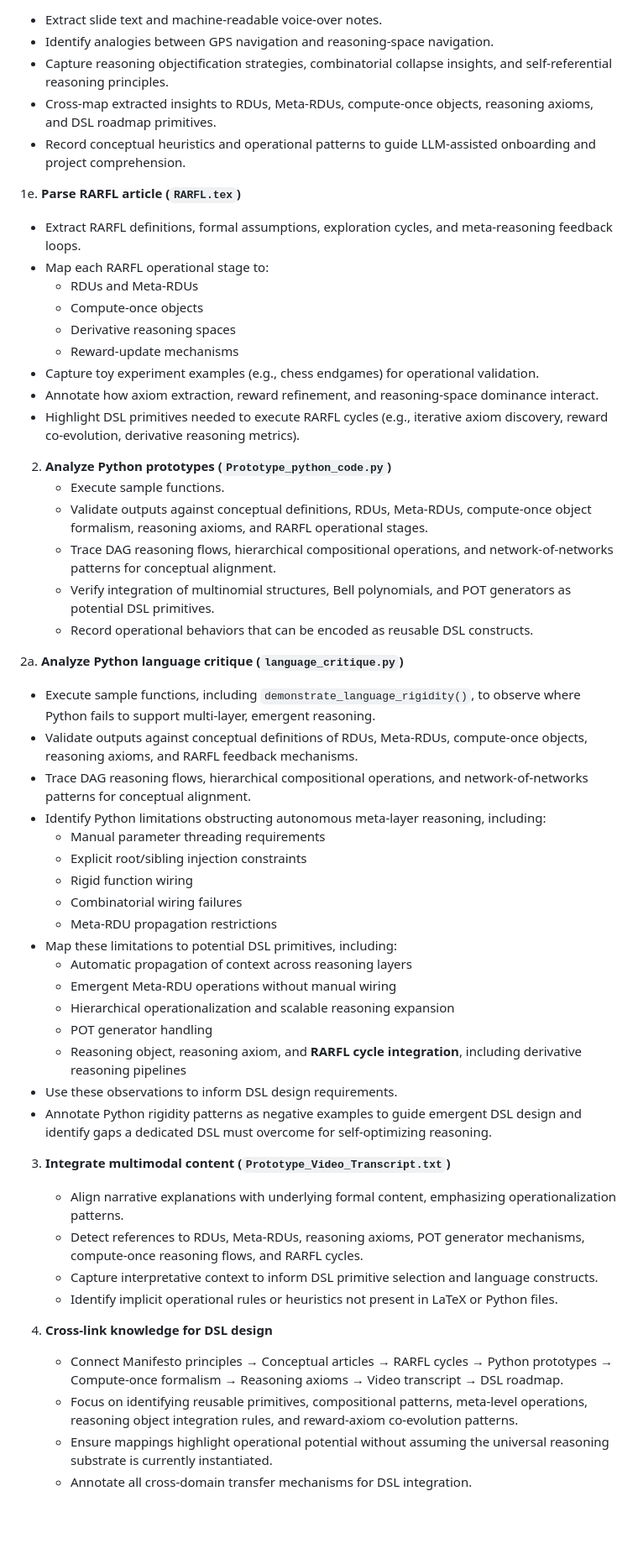
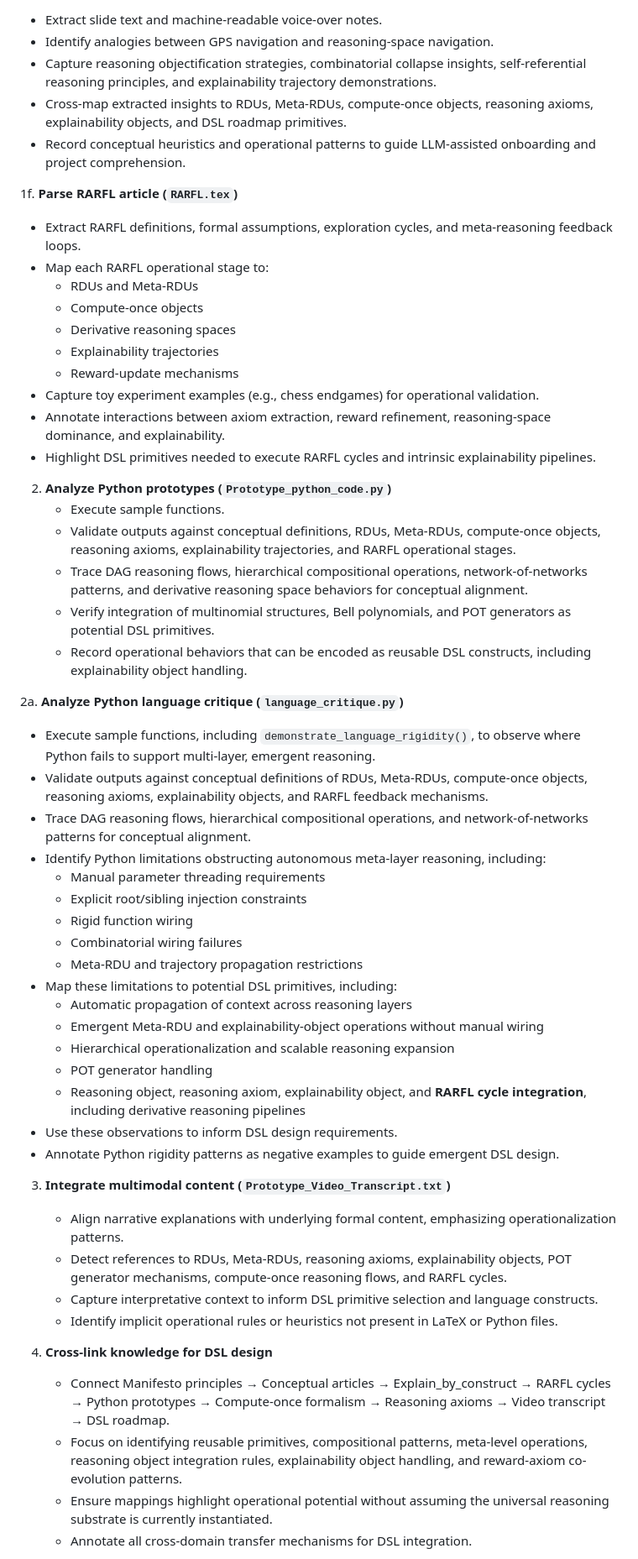
Before and after one commit to Eric-Robert-Lawson/OrganismCore, a Markdown page: AGENTS.md, the part around one of its changes. Shown at 84% size. Rendered like a GitHub page; blank space fills up the shorter version.

```diff
--- a/AGENTS.md
+++ b/AGENTS.md
@@ -79,55 +93,56 @@ The following files are annotated with purpose and usage instructions for automa
    - Extract slide text and machine-readable voice-over notes.
    - Identify analogies between GPS navigation and reasoning-space navigation.
-   - Capture reasoning objectification strategies, combinatorial collapse insights, and self-referential reasoning principles.
-   - Cross-map extracted insights to RDUs, Meta-RDUs, compute-once objects, reasoning axioms, and DSL roadmap primitives.
+   - Capture reasoning objectification strategies, combinatorial collapse insights, self-referential reasoning principles, and explainability trajectory demonstrations.
+   - Cross-map extracted insights to RDUs, Meta-RDUs, compute-once objects, reasoning axioms, explainability objects, and DSL roadmap primitives.
    - Record conceptual heuristics and operational patterns to guide LLM-assisted onboarding and project comprehension.
 
-1e. **Parse RARFL article (`RARFL.tex`)**
+1f. **Parse RARFL article (`RARFL.tex`)**
    - Extract RARFL definitions, formal assumptions, exploration cycles, and meta-reasoning feedback loops.
    - Map each RARFL operational stage to:
      - RDUs and Meta-RDUs
      - Compute-once objects
      - Derivative reasoning spaces
+     - Explainability trajectories
      - Reward-update mechanisms
    - Capture toy experiment examples (e.g., chess endgames) for operational validation.
-   - Annotate how axiom extraction, reward refinement, and reasoning-space dominance interact.
-   - Highlight DSL primitives needed to execute RARFL cycles (e.g., iterative axiom discovery, reward co-evolution, derivative reasoning metrics).
+   - Annotate interactions between axiom extraction, reward refinement, reasoning-space dominance, and explainability.
+   - Highlight DSL primitives needed to execute RARFL cycles and intrinsic explainability pipelines.
 
 2. **Analyze Python prototypes (`Prototype_python_code.py`)**
    - Execute sample functions.
-   - Validate outputs against conceptual definitions, RDUs, Meta-RDUs, compute-once object formalism, reasoning axioms, and RARFL operational stages.
-   - Trace DAG reasoning flows, hierarchical compositional operations, and network-of-networks patterns for conceptual alignment.
+   - Validate outputs against conceptual definitions, RDUs, Meta-RDUs, compute-once objects, reasoning axioms, explainability trajectories, and RARFL operational stages.
+   - Trace DAG reasoning flows, hierarchical compositional operations, network-of-networks patterns, and derivative reasoning space behaviors for conceptual alignment.
    - Verify integration of multinomial structures, Bell polynomials, and POT generators as potential DSL primitives.
-   - Record operational behaviors that can be encoded as reusable DSL constructs.
+   - Record operational behaviors that can be encoded as reusable DSL constructs, including explainability object handling.
 
 2a. **Analyze Python language critique (`language_critique.py`)**
    - Execute sample functions, including `demonstrate_language_rigidity()`, to observe where Python fails to support multi-layer, emergent reasoning.
-   - Validate outputs against conceptual definitions of RDUs, Meta-RDUs, compute-once objects, reasoning axioms, and RARFL feedback mechanisms.
+   - Validate outputs against conceptual definitions of RDUs, Meta-RDUs, compute-once objects, reasoning axioms, explainability objects, and RARFL feedback mechanisms.
    - Trace DAG reasoning flows, hierarchical compositional operations, and network-of-networks patterns for conceptual alignment.
    - Identify Python limitations obstructing autonomous meta-layer reasoning, including:
      - Manual parameter threading requirements
      - Explicit root/sibling injection constraints
      - Rigid function wiring
      - Combinatorial wiring failures
-     - Meta-RDU propagation restrictions
+     - Meta-RDU and trajectory propagation restrictions
    - Map these limitations to potential DSL primitives, including:
      - Automatic propagation of context across reasoning layers
-     - Emergent Meta-RDU operations without manual wiring
+     - Emergent Meta-RDU and explainability-object operations without manual wiring
      - Hierarchical operationalization and scalable reasoning expansion
      - POT generator handling
-     - Reasoning object, reasoning axiom, and **RARFL cycle integration**, including derivative reasoning pipelines
+     - Reasoning object, reasoning axiom, explainability object, and **RARFL cycle integration**, including derivative reasoning pipelines
    - Use these observations to inform DSL design requirements.
-   - Annotate Python rigidity patterns as negative examples to guide emergent DSL design and identify gaps a dedicated DSL must overcome for self-optimizing reasoning.
+   - Annotate Python rigidity patterns as negative examples to guide emergent DSL design.
 
 3. **Integrate multimodal content (`Prototype_Video_Transcript.txt`)**
    - Align narrative explanations with underlying formal content, emphasizing operationalization patterns.
-   - Detect references to RDUs, Meta-RDUs, reasoning axioms, POT generator mechanisms, compute-once reasoning flows, and RARFL cycles.
+   - Detect references to RDUs, Meta-RDUs, reasoning axioms, explainability objects, POT generator mechanisms, compute-once reasoning flows, and RARFL cycles.
    - Capture interpretative context to inform DSL primitive selection and language constructs.
    - Identify implicit operational rules or heuristics not present in LaTeX or Python files.
 
 4. **Cross-link knowledge for DSL design**
-   - Connect Manifesto principles → Conceptual articles → RARFL cycles → Python prototypes → Compute-once formalism → Reasoning axioms → Video transcript → DSL roadmap.
-   - Focus on identifying reusable primitives, compositional patterns, meta-level operations, reasoning object integration rules, and reward-axiom co-evolution patterns.
+   - Connect Manifesto principles → Conceptual articles → Explain_by_construct → RARFL cycles → Python prototypes → Compute-once formalism → Reasoning axioms → Video transcript → DSL roadmap.
+   - Focus on identifying reusable primitives, compositional patterns, meta-level operations, reasoning object integration rules, explainability object handling, and reward-axiom co-evolution patterns.
    - Ensure mappings highlight operational potential without assuming the universal reasoning substrate is currently instantiated.
    - Annotate all cross-domain transfer mechanisms for DSL integration.
 
```
Also changed, not shown: other parts of AGENTS.md (+27 -13 lines).
